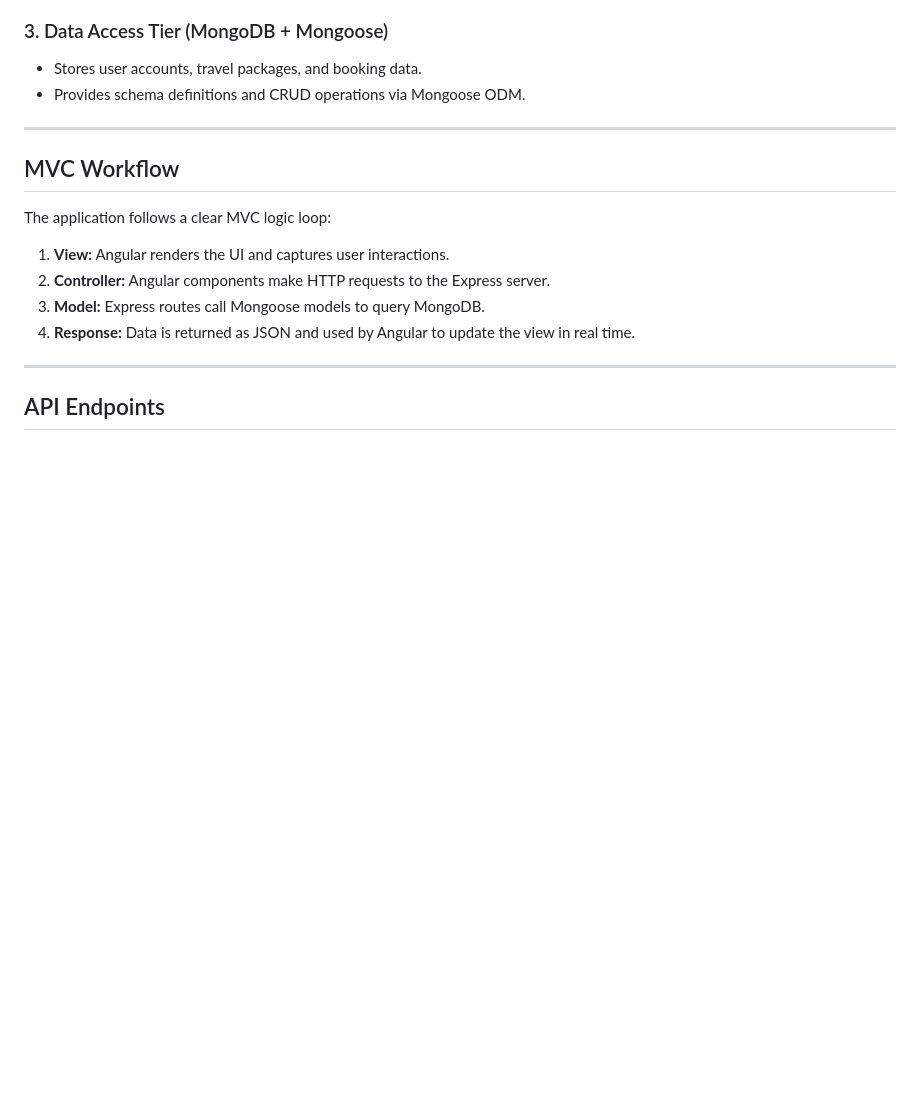
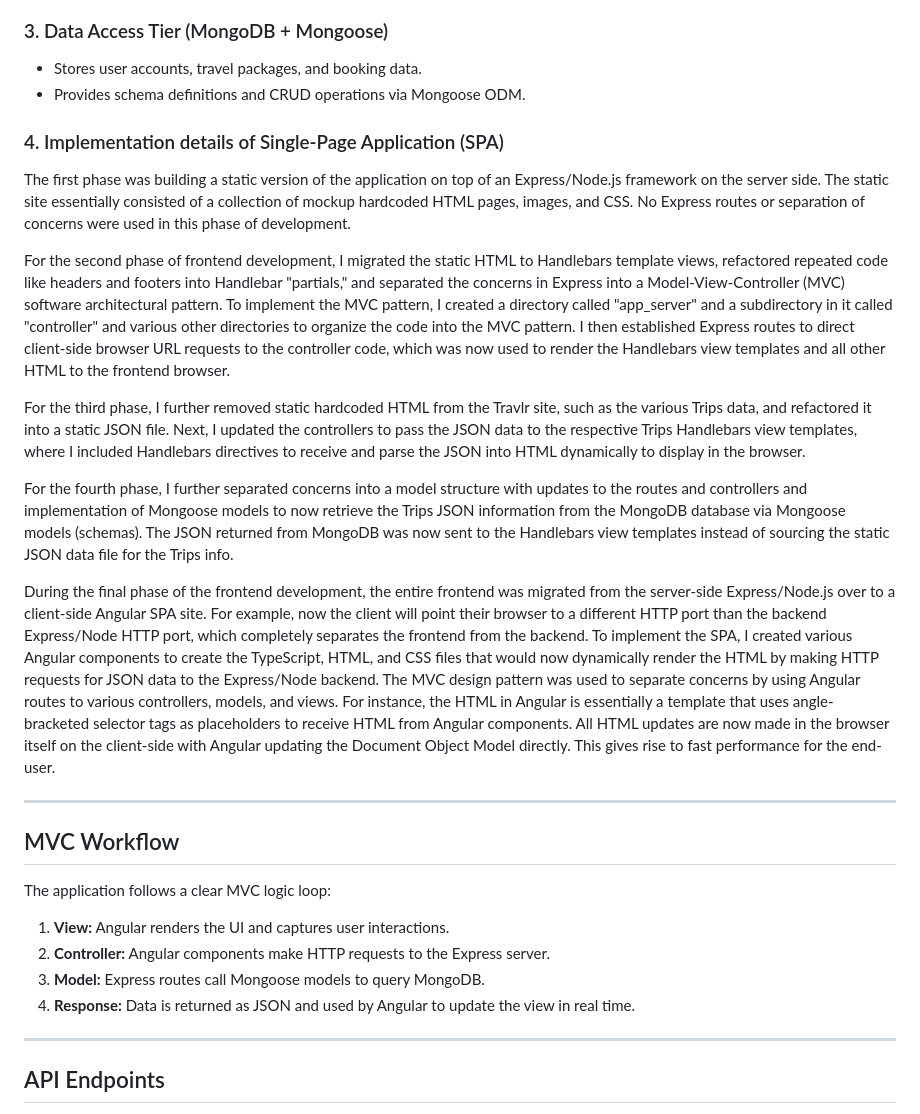
Before and after one commit to ChadNetwig/travlr-mean-stack-app, a Markdown page: README.md, the part around the change. Drawn GitHub-style; blank space fills up the shorter version.

```diff
--- a/README.md
+++ b/README.md
@@ -43,6 +43,19 @@ The application is structured into **three tiers**:
 ### 3. Data Access Tier (MongoDB + Mongoose)
 - Stores user accounts, travel packages, and booking data.
 - Provides schema definitions and CRUD operations via Mongoose ODM.
+
+
+### 4. Implementation details of Single-Page Application (SPA)
+
+The first phase was building a static version of the application on top of an Express/Node.js framework on the server side. The static site essentially consisted of a collection of mockup hardcoded HTML pages, images, and CSS. No Express routes or separation of concerns were used in this phase of development.
+
+For the second phase of frontend development, I migrated the static HTML to Handlebars template views, refactored repeated code like headers and footers into Handlebar "partials," and separated the concerns in Express into a Model-View-Controller (MVC) software architectural pattern. To implement the MVC pattern, I created a directory called "app_server" and a subdirectory in it called "controller" and various other directories to organize the code into the MVC pattern. I then established Express routes to direct client-side browser URL requests to the controller code, which was now used to render the Handlebars view templates and all other HTML to the frontend browser.
+
+For the third phase, I further removed static hardcoded HTML from the Travlr site, such as the various Trips data, and refactored it into a static JSON file. Next, I updated the controllers to pass the JSON data to the respective Trips Handlebars view templates, where I included Handlebars directives to receive and parse the JSON into HTML dynamically to display in the browser.
+
+For the fourth phase, I further separated concerns into a model structure with updates to the routes and controllers and implementation of Mongoose models to now retrieve the Trips JSON information from the MongoDB database via Mongoose models (schemas). The JSON returned from MongoDB was now sent to the Handlebars view templates instead of sourcing the static JSON data file for the Trips info.
+
+During the final phase of the frontend development, the entire frontend was migrated from the server-side Express/Node.js over to a client-side Angular SPA site. For example, now the client will point their browser to a different HTTP port than the backend Express/Node HTTP port, which completely separates the frontend from the backend. To implement the SPA, I created various Angular components to create the TypeScript, HTML, and CSS files that would now dynamically render the HTML by making HTTP requests for JSON data to the Express/Node backend. The MVC design pattern was used to separate concerns by using Angular routes to various controllers, models, and views. For instance, the HTML in Angular is essentially a template that uses angle-bracketed selector tags as placeholders to receive HTML from Angular components. All HTML updates are now made in the browser itself on the client-side with Angular updating the Document Object Model directly. This gives rise to fast performance for the end-user.
 
 ---
 
```
